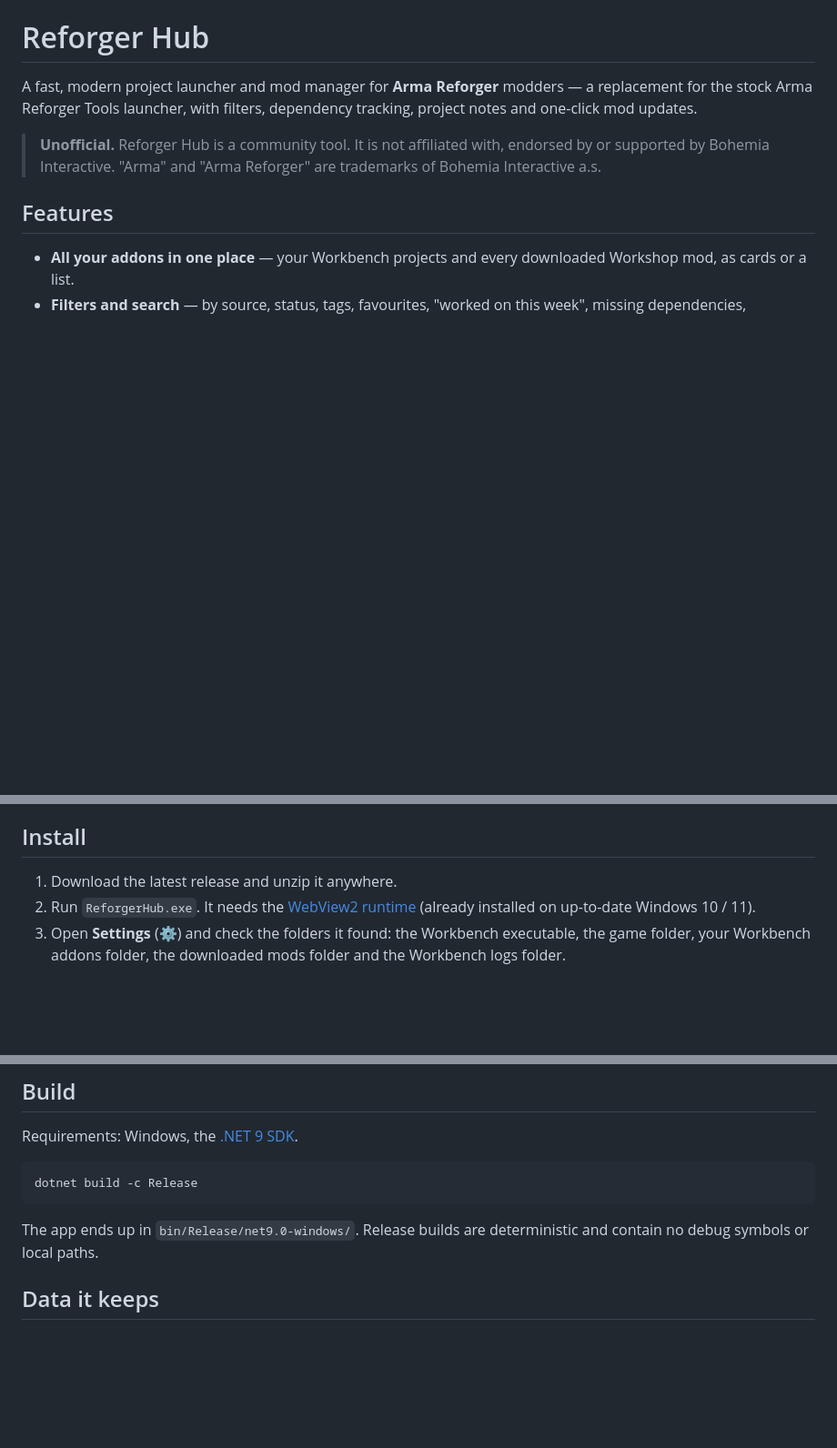
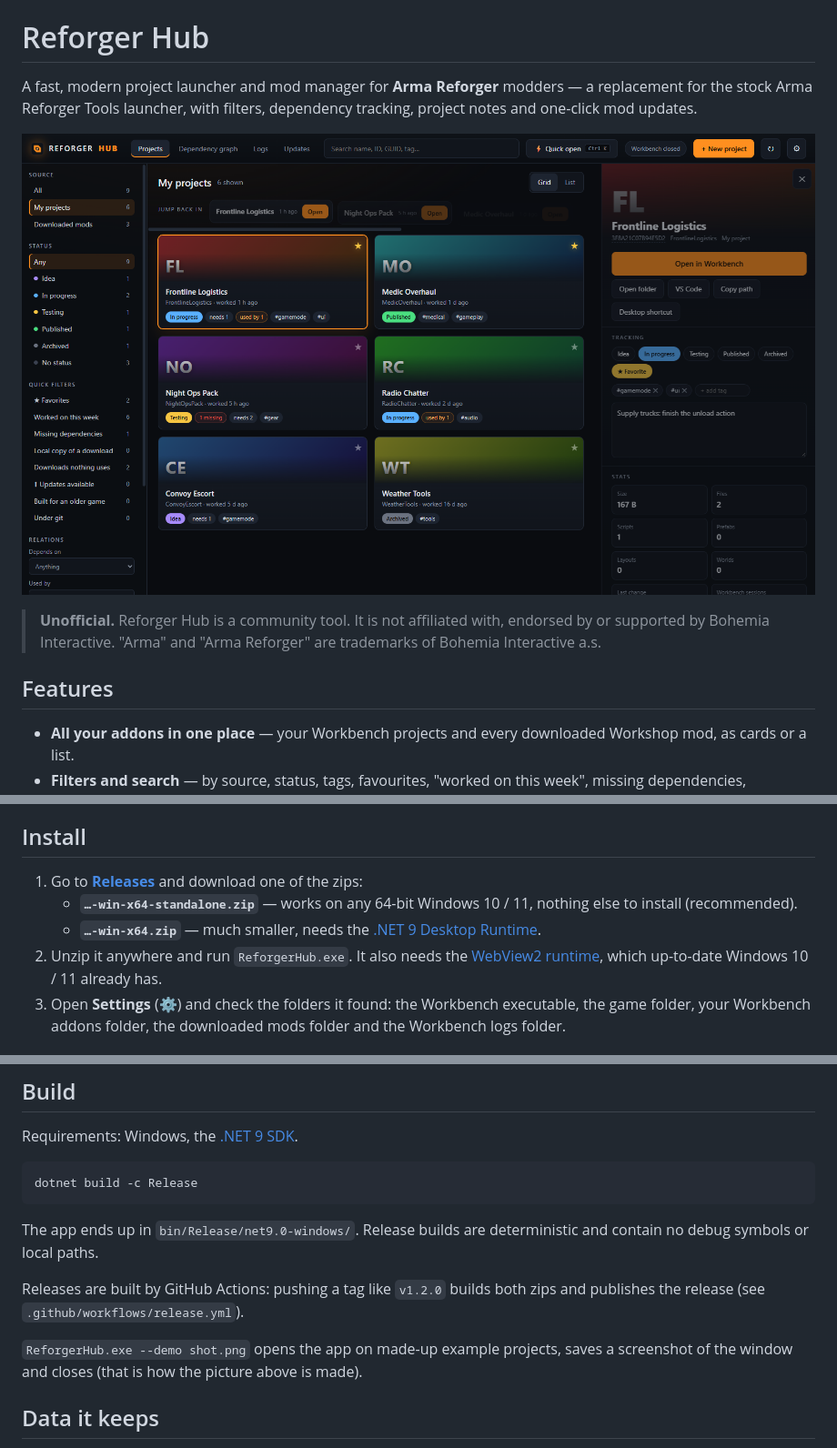
Before and after one commit to DeepRock-Mods/Better-Enfusion-Launcher, a Markdown page: README.md, 3 parts joined by grey strips. Shown: that part at 91% size. GitHub-like rendering; pictures changed too: docs/screenshot.png (added); blank space fills up the shorter version.

Commit message:
Add screenshot, demo mode and automated releases

```diff
--- a/README.md
+++ b/README.md
@@ -2,6 +2,8 @@
 
 A fast, modern project launcher and mod manager for **Arma Reforger** modders — a replacement for the stock
 Arma Reforger Tools launcher, with filters, dependency tracking, project notes and one-click mod updates.
+
+![Reforger Hub](docs/screenshot.png)
 
 > **Unofficial.** Reforger Hub is a community tool. It is not affiliated with, endorsed by or supported by
 > Bohemia Interactive. "Arma" and "Arma Reforger" are trademarks of Bohemia Interactive a.s.
@@ -21,9 +23,11 @@ Arma Reforger Tools launcher, with filters, dependency tracking, project notes a
 
 ## Install
 
-1. Download the latest release and unzip it anywhere.
-2. Run `ReforgerHub.exe`. It needs the [WebView2 runtime](https://developer.microsoft.com/microsoft-edge/webview2/)
-   (already installed on up-to-date Windows 10 / 11).
+1. Go to **[Releases](../../releases/latest)** and download one of the zips:
+   - **`…-win-x64-standalone.zip`** — works on any 64-bit Windows 10 / 11, nothing else to install (recommended).
+   - **`…-win-x64.zip`** — much smaller, needs the [.NET 9 Desktop Runtime](https://dotnet.microsoft.com/download/dotnet/9.0).
+2. Unzip it anywhere and run `ReforgerHub.exe`. It also needs the
+   [WebView2 runtime](https://developer.microsoft.com/microsoft-edge/webview2/), which up-to-date Windows 10 / 11 already has.
 3. Open **Settings** (⚙) and check the folders it found: the Workbench executable, the game folder, your
    Workbench addons folder, the downloaded mods folder and the Workbench logs folder.
 
@@ -52,6 +56,12 @@ dotnet build -c Release
 The app ends up in `bin/Release/net9.0-windows/`. Release builds are deterministic and contain no debug symbols or
 local paths.
 
+Releases are built by GitHub Actions: pushing a tag like `v1.2.0` builds both zips and publishes the release
+(see `.github/workflows/release.yml`).
+
+`ReforgerHub.exe --demo shot.png` opens the app on made-up example projects, saves a screenshot of the window and
+closes (that is how the picture above is made).
+
 ## Data it keeps
 
 Settings and tracking (status, tags, notes) are stored in `%AppData%\ReforgerHub`. The updater's SteamCMD, server
```
Also changed, not shown: 7 other files.
